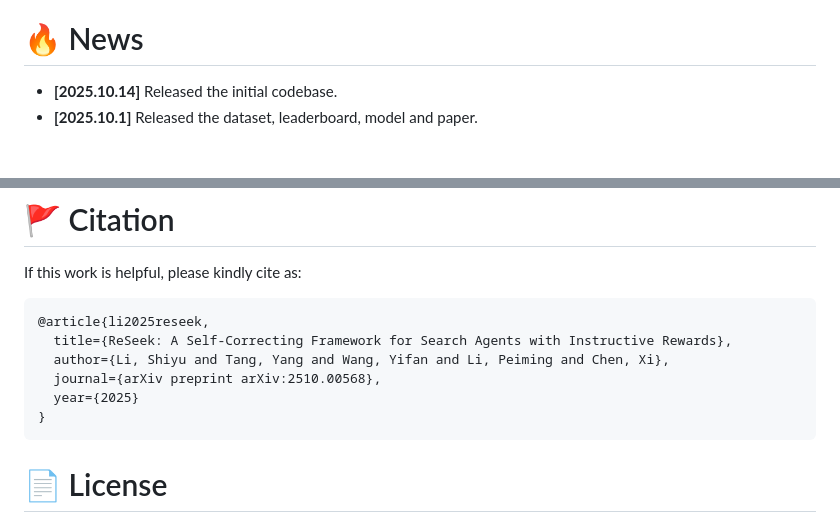
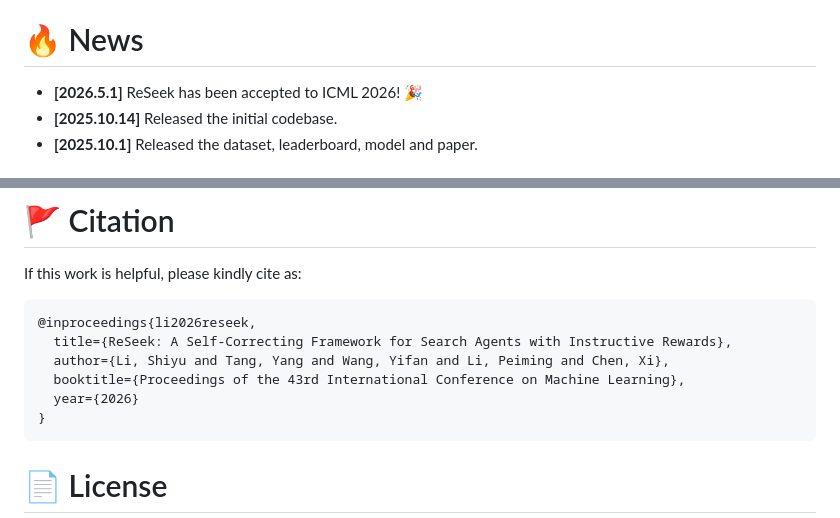
Before and after one commit to TencentBAC/ReSeek, a Markdown page: README.md, 2 parts joined by grey strips. Rendered like a GitHub page.

````diff
--- a/README.md
+++ b/README.md
@@ -25,6 +25,7 @@
 
 # 🔥 News
 
+- **[2026.5.1]** ReSeek has been accepted to ICML 2026! 🎉
 - **[2025.10.14]** Released the initial codebase.
 - **[2025.10.1]** Released the dataset, leaderboard, model and paper.
 
@@ -223,11 +224,11 @@ If you have any questions, feel free to reach out:
 If this work is helpful, please kindly cite as:
 
 ```bibtex
-@article{li2025reseek,
+@inproceedings{li2026reseek,
   title={ReSeek: A Self-Correcting Framework for Search Agents with Instructive Rewards},
   author={Li, Shiyu and Tang, Yang and Wang, Yifan and Li, Peiming and Chen, Xi},
-  journal={arXiv preprint arXiv:2510.00568},
-  year={2025}
+  booktitle={Proceedings of the 43rd International Conference on Machine Learning},
+  year={2026}
 }
 ```
 
````
